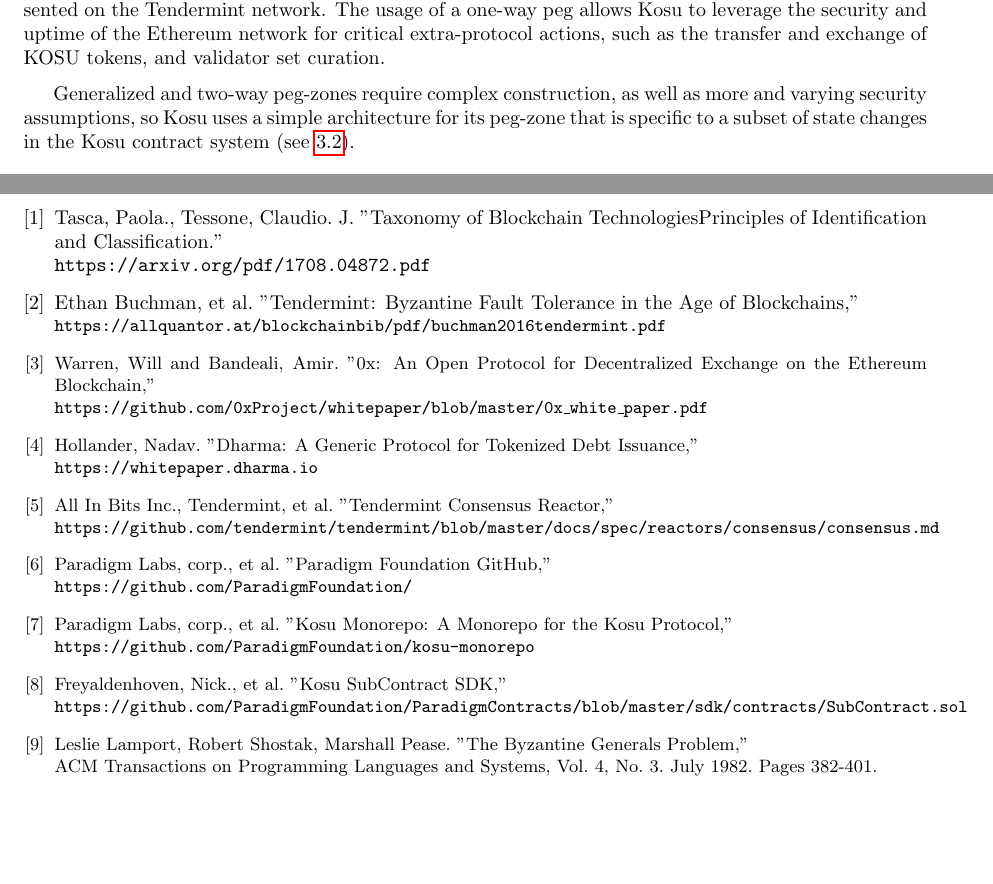
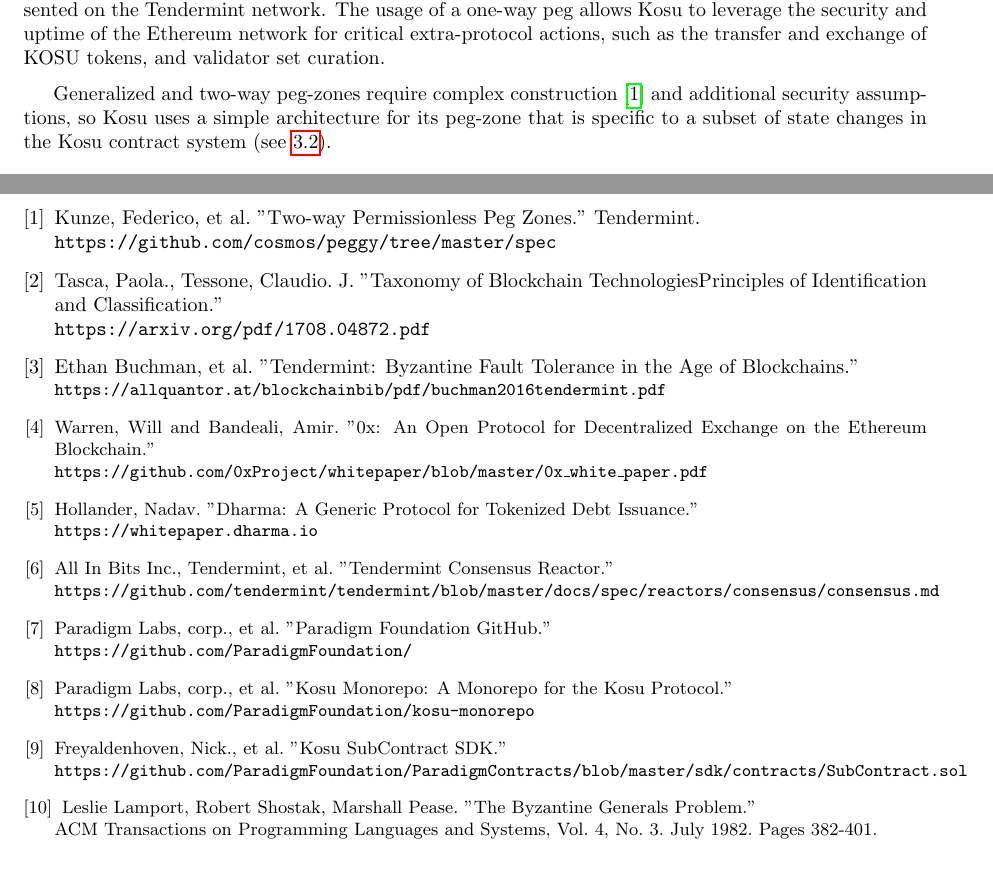
Before and after one commit to ParadigmFoundation/whitepaper, a LaTeX paper (latex/kosu_whitepaper.tex): two parts of pages 8 and 12 of 12, joined at a grey line, cut so that both start at the same text. Compiled offline with pdfLaTeX.

Commit message:
adding peggy citation

```diff
--- a/latex/kosu_whitepaper.tex
+++ b/latex/kosu_whitepaper.tex
@@ -306,7 +306,7 @@
 The Kosu to Ethereum one-way peg-zone facilitates a small sub-set of Ethereum's state to be represented on the Tendermint network. The usage of a one-way peg allows Kosu to leverage the security and uptime of the Ethereum network for critical extra-protocol actions, such as the transfer and exchange of KOSU tokens, and validator set curation.
 \medskip
 
-Generalized and two-way peg-zones require complex construction, as well as more and varying security assumptions, so Kosu uses a simple architecture for its peg-zone that is specific to a subset of state changes in the Kosu contract system (see \ref{ethereum-contract-system}).
+Generalized and two-way peg-zones require complex construction\cite{peggy-spec} and additional security assumptions, so Kosu uses a simple architecture for its peg-zone that is specific to a subset of state changes in the Kosu contract system (see \ref{ethereum-contract-system}).
 
 \subsubsection{Architecture}\label{peg-architecture}
 The design of the system is...
@@ -380,40 +380,44 @@
 % BEGIN BIBLIOGRAPHY
 \begin{thebibliography}{9}
 
+\bibitem{peggy-spec}
+Kunze, Federico, et al. "Two-way Permissionless Peg Zones." Tendermint.
+\\\texttt{https://github.com/cosmos/peggy/tree/master/spec}
+
 \bibitem{blockchain-taxonomy}
 Tasca, Paola., Tessone, Claudio. J. "Taxonomy of Blockchain TechnologiesPrinciples of Identification and Classification."
 \\\texttt{https://arxiv.org/pdf/1708.04872.pdf}
 
 \bibitem{tendermint-wp}
-Ethan Buchman, et al. "Tendermint: Byzantine Fault Tolerance in the Age of Blockchains,"
+Ethan Buchman, et al. "Tendermint: Byzantine Fault Tolerance in the Age of Blockchains."
 \\\small\texttt{https://allquantor.at/blockchainbib/pdf/buchman2016tendermint.pdf}
 
 \bibitem{0x-wp}
-Warren, Will and Bandeali, Amir. "0x: An Open Protocol for Decentralized Exchange on the Ethereum Blockchain,"
+Warren, Will and Bandeali, Amir. "0x: An Open Protocol for Decentralized Exchange on the Ethereum Blockchain."
 \\\texttt{https://github.com/0xProject/whitepaper/blob/master/0x\_white\_paper.pdf}
 
 \bibitem{dharma-wp}
-Hollander, Nadav. "Dharma: A Generic Protocol for Tokenized Debt Issuance,"
+Hollander, Nadav. "Dharma: A Generic Protocol for Tokenized Debt Issuance."
 \\\texttt{https://whitepaper.dharma.io}
 
 \bibitem{tendermint}
-All In Bits Inc., Tendermint, et al. "Tendermint Consensus Reactor,"
+All In Bits Inc., Tendermint, et al. "Tendermint Consensus Reactor."
 \\\small\texttt{https://github.com/tendermint/tendermint/blob/master/docs/spec/reactors/consensus/consensus.md}
 
 \bibitem{paradigm-github}
-Paradigm Labs, corp., et al. "Paradigm Foundation GitHub,"
+Paradigm Labs, corp., et al. "Paradigm Foundation GitHub."
 \\\small\texttt{https://github.com/ParadigmFoundation/}
 
 \bibitem{kosu-monorepo}
-Paradigm Labs, corp., et al. "Kosu Monorepo: A Monorepo for the Kosu Protocol,"
+Paradigm Labs, corp., et al. "Kosu Monorepo: A Monorepo for the Kosu Protocol."
 \\\small\texttt{https://github.com/ParadigmFoundation/kosu-monorepo}
 
 \bibitem{kosu-sdk}
-Freyaldenhoven, Nick., et al. "Kosu SubContract SDK,"
+Freyaldenhoven, Nick., et al. "Kosu SubContract SDK."
 \\\small\texttt{https://github.com/ParadigmFoundation/ParadigmContracts/blob/master/sdk/contracts/SubContract.sol}
 
 \bibitem{bft}
-Leslie Lamport, Robert Shostak, Marshall Pease. "The Byzantine Generals Problem,"
+Leslie Lamport, Robert Shostak, Marshall Pease. "The Byzantine Generals Problem."
 \\ACM Transactions on Programming Languages and Systems, Vol. 4, No. 3. July 1982. Pages 382-401.
 
 \end{thebibliography}
```
Also changed, not shown: latex/kosu_whitepaper.pdf, 4 other files.
